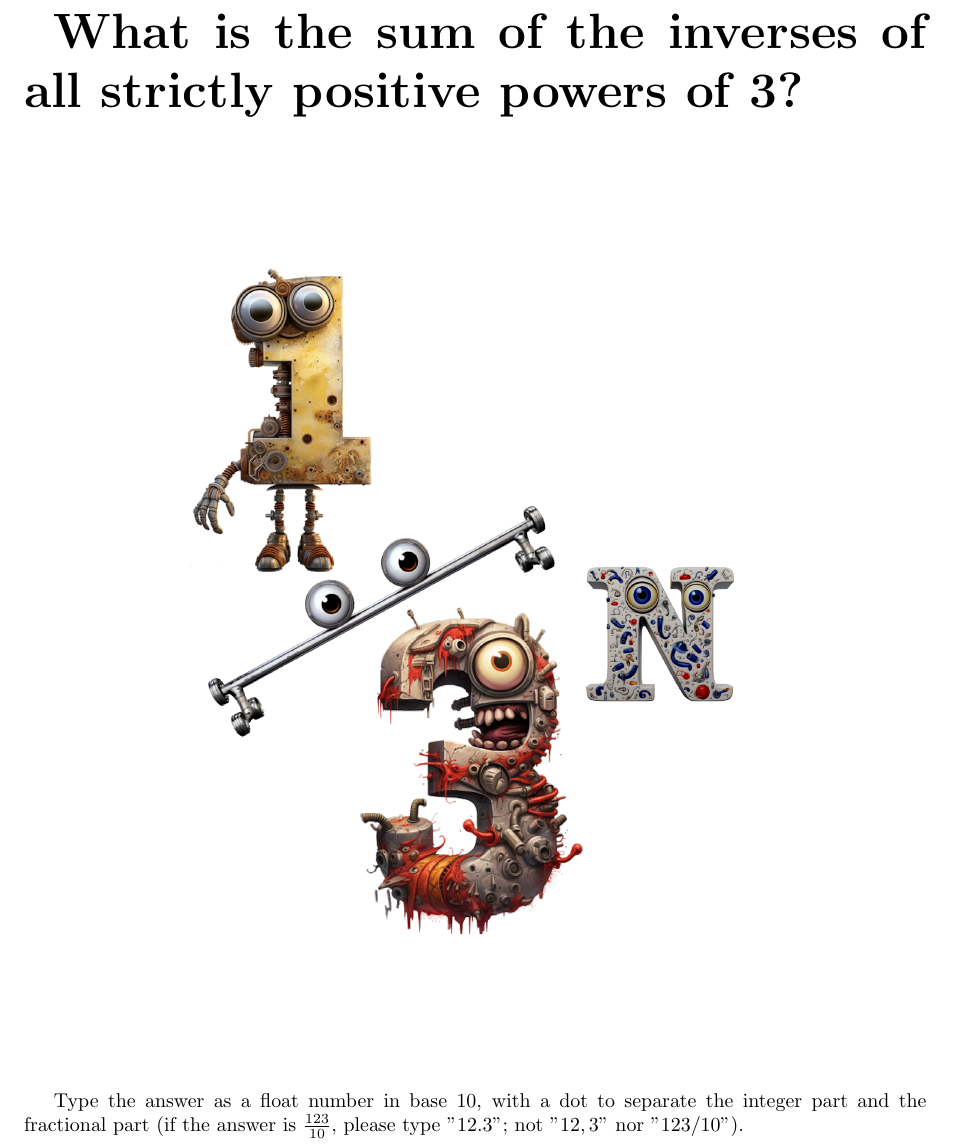
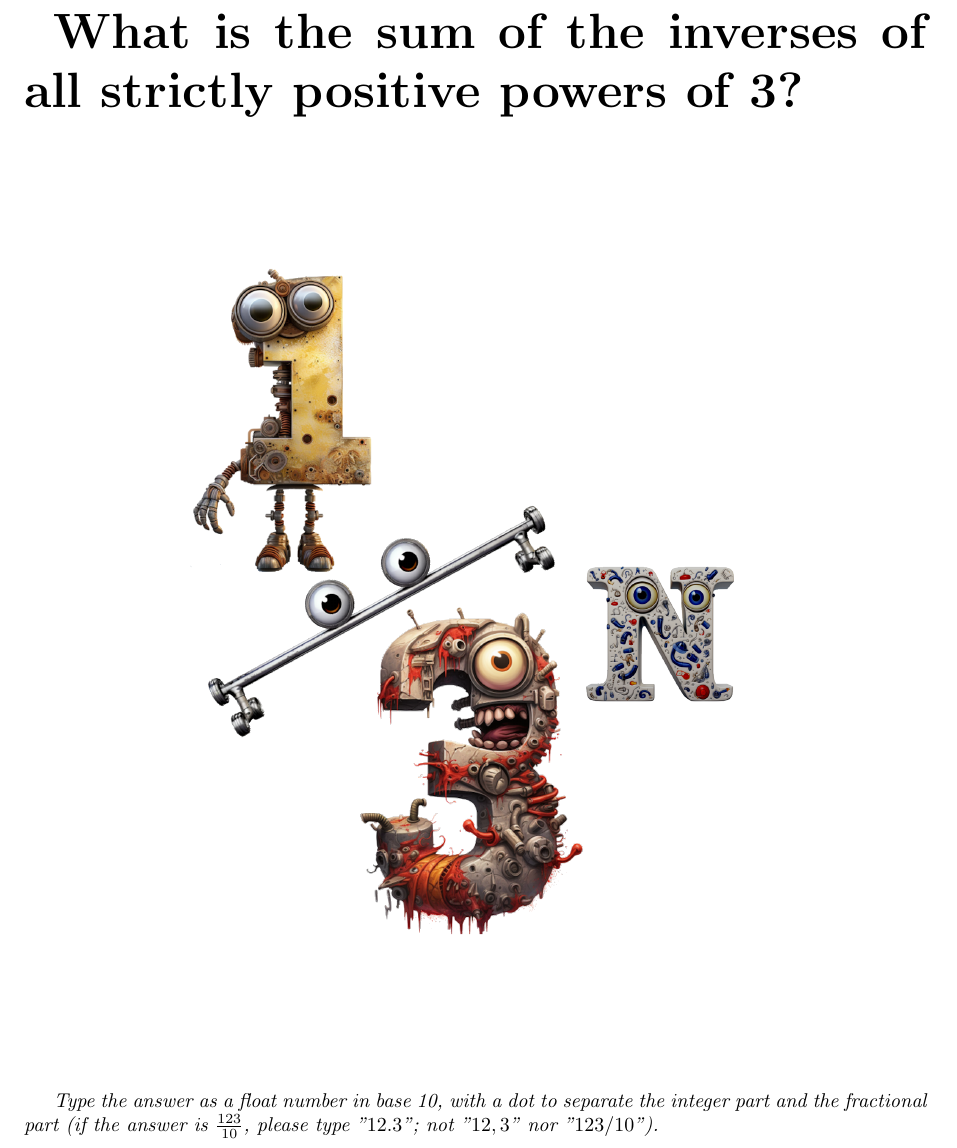
Before and after one commit to MICS-Lab/Enigmas-Xmas2023, a LaTeX document (enigmas/02enigma.tex): part of the page, cut so that both start at the same text. Compiled offline with pdfLaTeX.

Commit message:
italic submission indications

```diff
--- a/enigmas/02enigma.tex
+++ b/enigmas/02enigma.tex
@@ -36,7 +36,7 @@
 	\vspace{2cm}
 
 	\normalsize
-	Type the answer as a float number in base 10, with a dot to separate the integer part and the fractional part (if the answer is $\frac{123}{10}$, please type "$12.3$"; not "$12,3$" nor "$123/10$").
+	\textit{Type the answer as a float number in base 10, with a dot to separate the integer part and the fractional part (if the answer is $\frac{123}{10}$, please type "$12.3$"; not "$12,3$" nor "$123/10$").}
 
 	% q = 1/3
 	% S = q + q² + q^3 + q^4 + q^5 + ...
```
Also changed, not shown: enigmas/02enigma.pdf.
